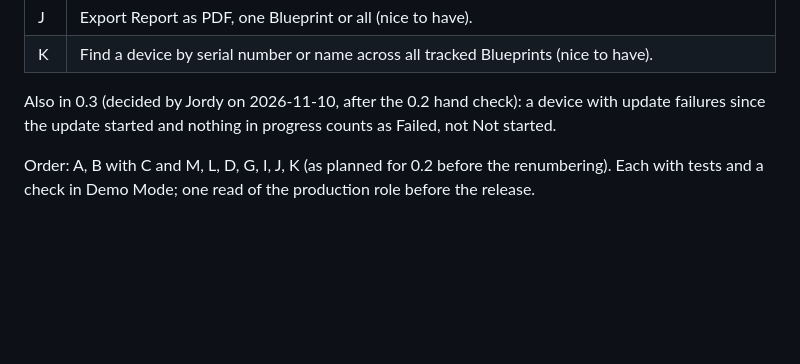
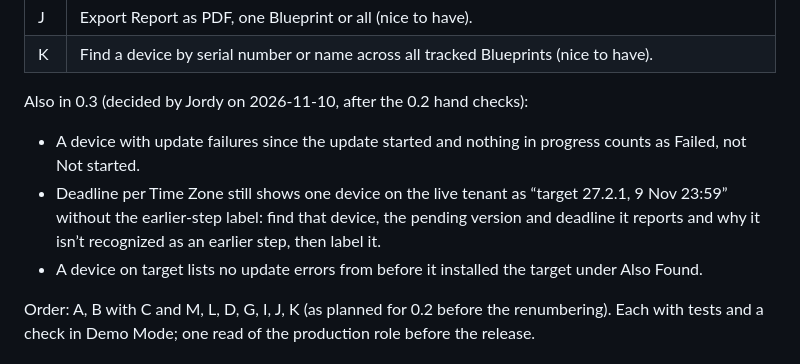
Before and after one commit to JordyThery/Software-Update-Dashboard, a Markdown page: docs/PLAN.md, the part around the change. Drawn GitHub-style; blank space fills up the shorter version.

```diff
--- a/docs/PLAN.md
+++ b/docs/PLAN.md
@@ -167,7 +167,11 @@ Before the release: one read of the production role, and JTKit tagged after Jord
 | J | Export Report as PDF, one Blueprint or all (nice to have). |
 | K | Find a device by serial number or name across all tracked Blueprints (nice to have). |
 
-Also in 0.3 (decided by Jordy on 2026-11-10, after the 0.2 hand check): a device with update failures since the update started and nothing in progress counts as Failed, not Not started.
+Also in 0.3 (decided by Jordy on 2026-11-10, after the 0.2 hand checks):
+
+- A device with update failures since the update started and nothing in progress counts as Failed, not Not started.
+- Deadline per Time Zone still shows one device on the live tenant as “target 27.2.1, 9 Nov 23:59” without the earlier-step label: find that device, the pending version and deadline it reports and why it isn’t recognized as an earlier step, then label it.
+- A device on target lists no update errors from before it installed the target under Also Found.
 
 Order: A, B with C and M, L, D, G, I, J, K (as planned for 0.2 before the renumbering). Each with tests and a check in Demo Mode; one read of the production role before the release.
 
```
Also changed, not shown: CHANGELOG.md (+1 -1 lines), README.md (+3 -1 lines), docs/screenshot-devices.png, docs/screenshot-overview.png, docs/screenshot.png, 1 other file.
